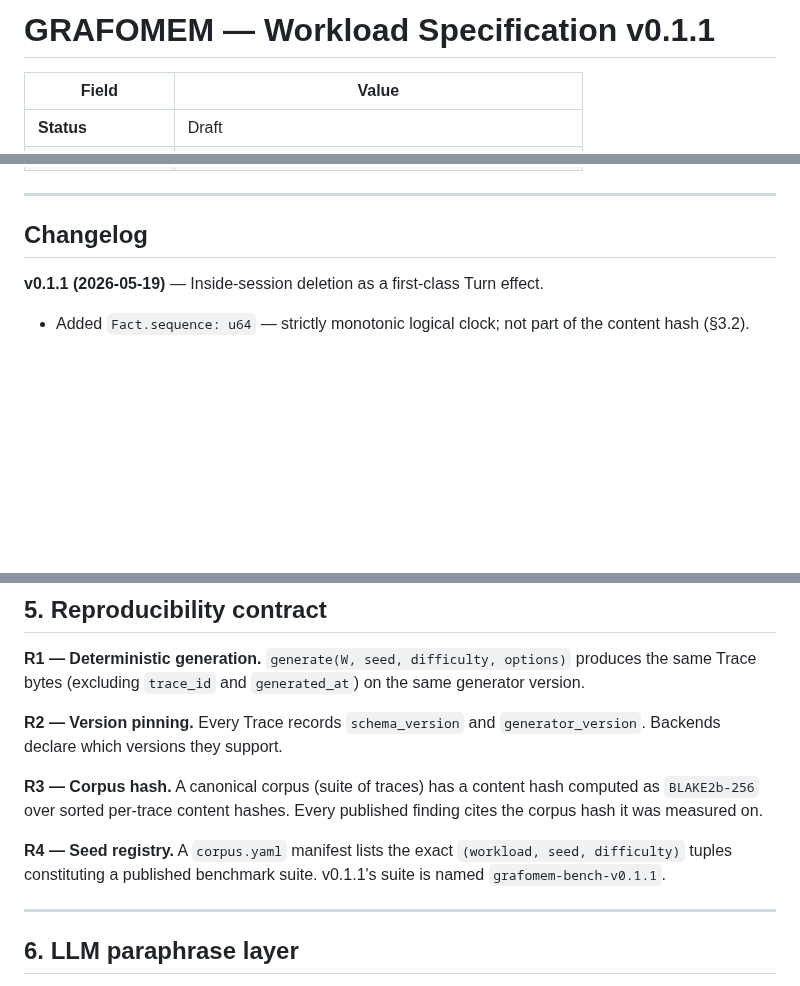
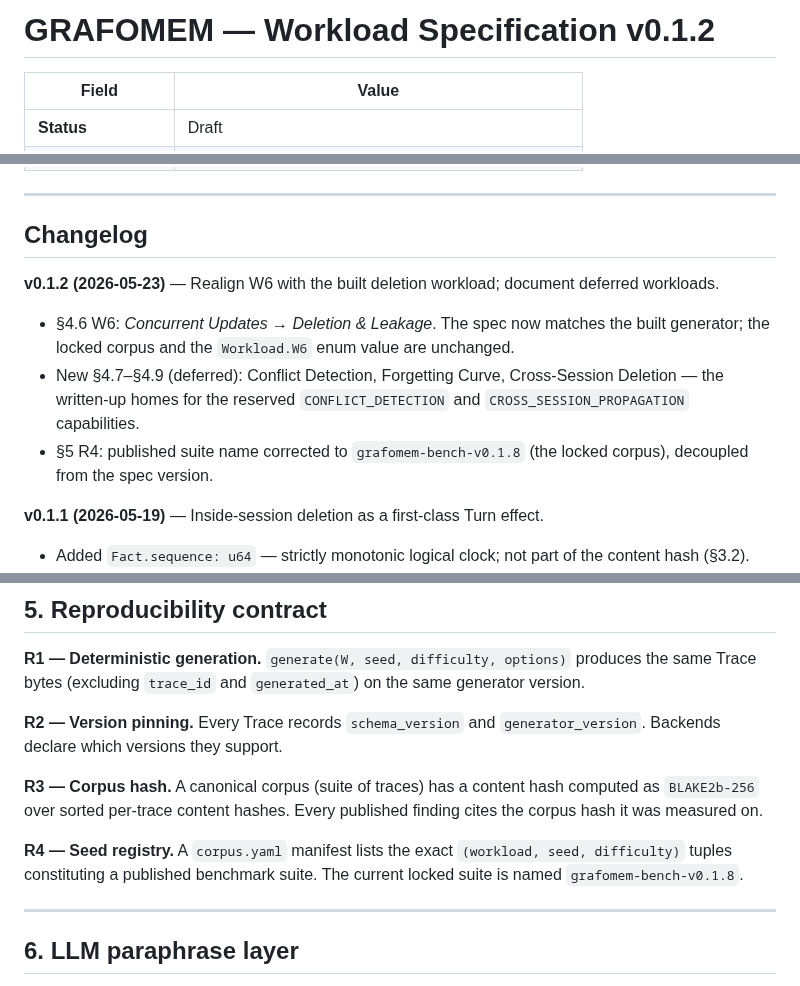
Before and after one commit to GNS-Foundation/grafomem, a Markdown page: docs/01-workload-spec.md, 3 parts joined by grey strips. Rendered like a GitHub page; blank space fills up the shorter version.

Commit message:
docs: realign W6 with the built deletion workload; bump spec to v0.1.2
Spec/comment only — enum VALUE "W6", corpus, and paper unchanged.
- 01 §4.6: Concurrent Updates → Deletion & Leakage (matches w6.py)
- 01 §4.7–4.9: deferred Conflict Detection / Forgetting Curve / Cross-Session
  Deletion — homes for the reserved CONFLICT_DETECTION + CROSS_SESSION_PROPAGATION
- 01 §5 R4: suite name → grafomem-bench-v0.1.8 (the locked corpus)
- 01 header: v0.1.1 → v0.1.2 + changelog entry
- 02 §7 matrix: W6 row → deletion; legacy rows renumbered W7–W9
- trace.py: W6 enum comment only (value "W6" preserved)

corpus_hash unchanged (8ea8edc8…); no hashed byte touched.

```diff
--- a/docs/01-workload-spec.md
+++ b/docs/01-workload-spec.md
@@ -1,4 +1,4 @@
-# GRAFOMEM — Workload Specification v0.1.1
+# GRAFOMEM — Workload Specification v0.1.2
 
 | Field | Value |
 |---|---|
@@ -10,6 +10,12 @@
 ---
 
 ## Changelog
+
+**v0.1.2 (2026-05-23)** — Realign W6 with the built deletion workload; document deferred workloads.
+
+- §4.6 W6: *Concurrent Updates* → *Deletion & Leakage*. The spec now matches the built generator; the locked corpus and the `Workload.W6` enum value are unchanged.
+- New §4.7–§4.9 (deferred): Conflict Detection, Forgetting Curve, Cross-Session Deletion — the written-up homes for the reserved `CONFLICT_DETECTION` and `CROSS_SESSION_PROPAGATION` capabilities.
+- §5 R4: published suite name corrected to `grafomem-bench-v0.1.8` (the locked corpus), decoupled from the spec version.
 
 **v0.1.1 (2026-05-19)** — Inside-session deletion as a first-class Turn effect.
 
@@ -418,7 +424,7 @@ This is the only planned workload that does not produce a scalar correctness sco
 
 **R3 — Corpus hash.** A canonical corpus (suite of traces) has a content hash computed as `BLAKE2b-256` over sorted per-trace content hashes. Every published finding cites the corpus hash it was measured on.
 
-**R4 — Seed registry.** A `corpus.yaml` manifest lists the exact `(workload, seed, difficulty)` tuples constituting a published benchmark suite. v0.1.1's suite is named `grafomem-bench-v0.1.1`.
+**R4 — Seed registry.** A `corpus.yaml` manifest lists the exact `(workload, seed, difficulty)` tuples constituting a published benchmark suite. The current locked suite is named `grafomem-bench-v0.1.8`.
 
 ---
 
```
Also changed, not shown: other parts of docs/01-workload-spec.md (+1 -1 lines).
